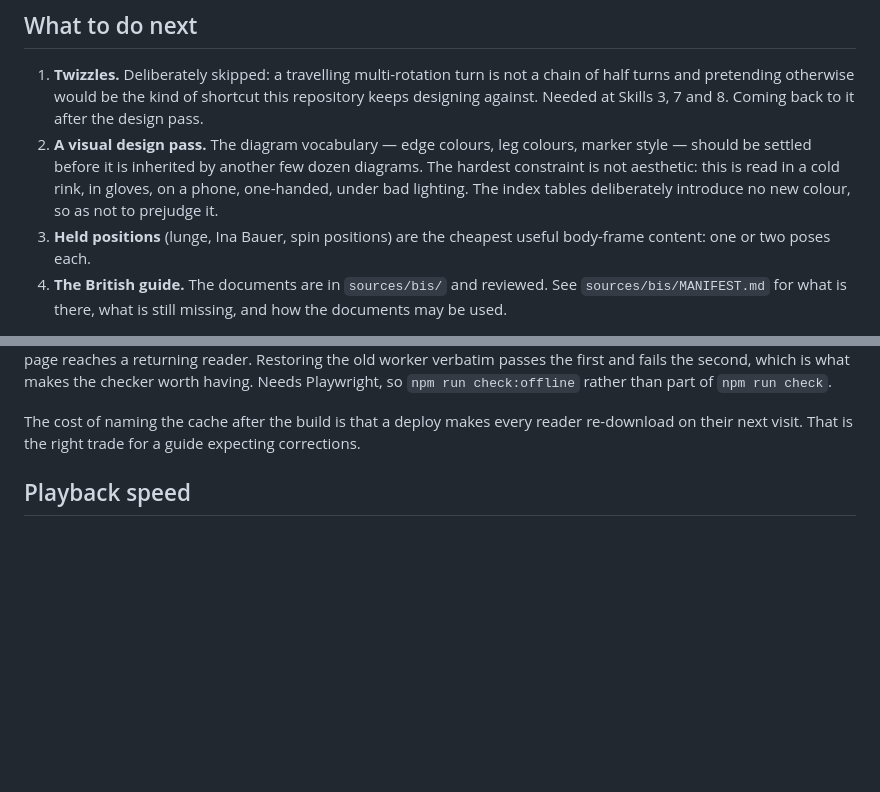
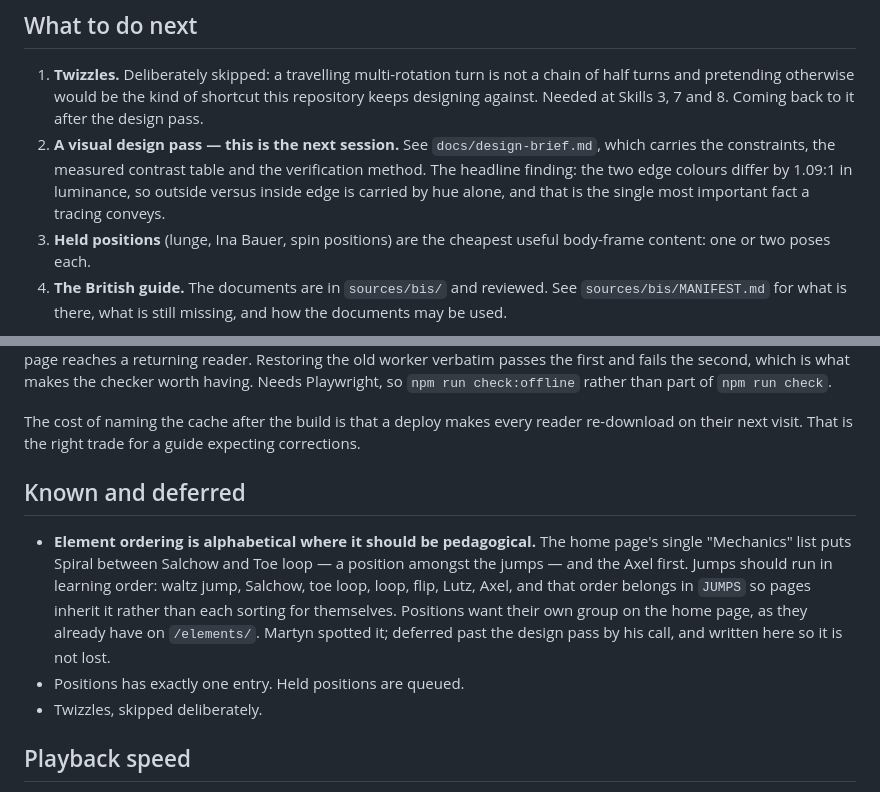
Before and after one commit to martyn-gg/figureskating, a Markdown page: docs/state-of-play.md, 2 parts joined by grey strips. GitHub-like rendering; blank space fills up the shorter version.

Commit message:
Add the design brief; record deferred ordering issue

```diff
--- a/docs/state-of-play.md
+++ b/docs/state-of-play.md
@@ -209,11 +209,11 @@ hand-written from the first session.
 1. **Twizzles.** Deliberately skipped: a travelling multi-rotation turn is not a chain of
    half turns and pretending otherwise would be the kind of shortcut this repository keeps
    designing against. Needed at Skills 3, 7 and 8. Coming back to it after the design pass.
-2. **A visual design pass.** The diagram vocabulary — edge colours, leg colours, marker
-   style — should be settled before it is inherited by another few dozen diagrams. The
-   hardest constraint is not aesthetic: this is read in a cold rink, in gloves, on a
-   phone, one-handed, under bad lighting. The index tables deliberately introduce no new
-   colour, so as not to prejudge it.
+2. **A visual design pass — this is the next session.** See `docs/design-brief.md`, which
+   carries the constraints, the measured contrast table and the verification method. The
+   headline finding: the two edge colours differ by 1.09:1 in luminance, so outside versus
+   inside edge is carried by hue alone, and that is the single most important fact a
+   tracing conveys.
 3. **Held positions** (lunge, Ina Bauer, spin positions) are the cheapest useful body-frame
    content: one or two poses each.
 4. **The British guide.** The documents are in `sources/bis/` and reviewed. See
@@ -243,6 +243,18 @@ having. Needs Playwright, so `npm run check:offline` rather than part of `npm ru
 
 The cost of naming the cache after the build is that a deploy makes every reader
 re-download on their next visit. That is the right trade for a guide expecting corrections.
+
+## Known and deferred
+
+- **Element ordering is alphabetical where it should be pedagogical.** The home page's
+  single "Mechanics" list puts Spiral between Salchow and Toe loop — a position amongst the
+  jumps — and the Axel first. Jumps should run in learning order: waltz jump, Salchow, toe
+  loop, loop, flip, Lutz, Axel, and that order belongs in `JUMPS` so pages inherit it
+  rather than each sorting for themselves. Positions want their own group on the home page,
+  as they already have on `/elements/`. Martyn spotted it; deferred past the design pass by
+  his call, and written here so it is not lost.
+- Positions has exactly one entry. Held positions are queued.
+- Twizzles, skipped deliberately.
 
 ## Playback speed
 
```
Also changed, not shown: docs/design-brief.md (added, +107 -0 lines).
